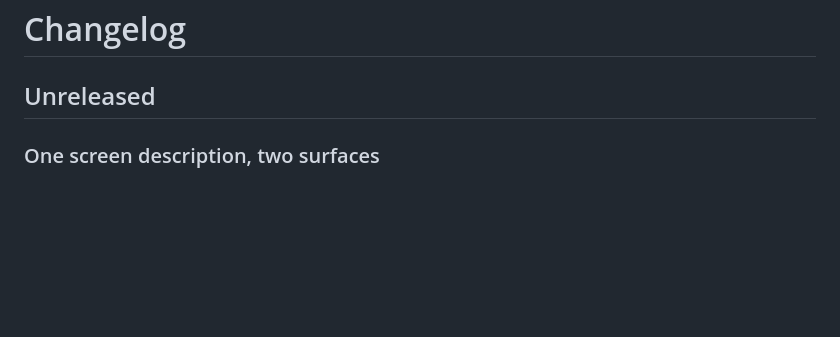
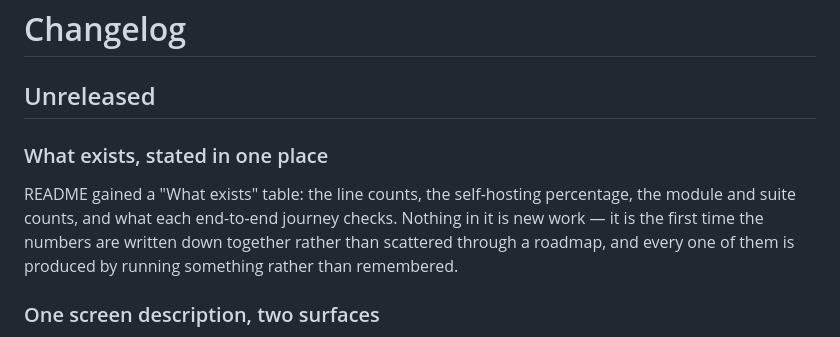
Before and after one commit to prabathkumar/strata-core, a Markdown page: CHANGELOG.md, the part around the change. Drawn GitHub-style; blank space fills up the shorter version.

```diff
--- a/CHANGELOG.md
+++ b/CHANGELOG.md
@@ -1,6 +1,14 @@
 # Changelog
 
 ## Unreleased
+
+### What exists, stated in one place
+
+README gained a "What exists" table: the line counts, the self-hosting
+percentage, the module and suite counts, and what each end-to-end journey
+checks. Nothing in it is new work — it is the first time the numbers are
+written down together rather than scattered through a roadmap, and every one
+of them is produced by running something rather than remembered.
 
 ### One screen description, two surfaces
 
```
Also changed, not shown: README.md (+27 -11 lines).
